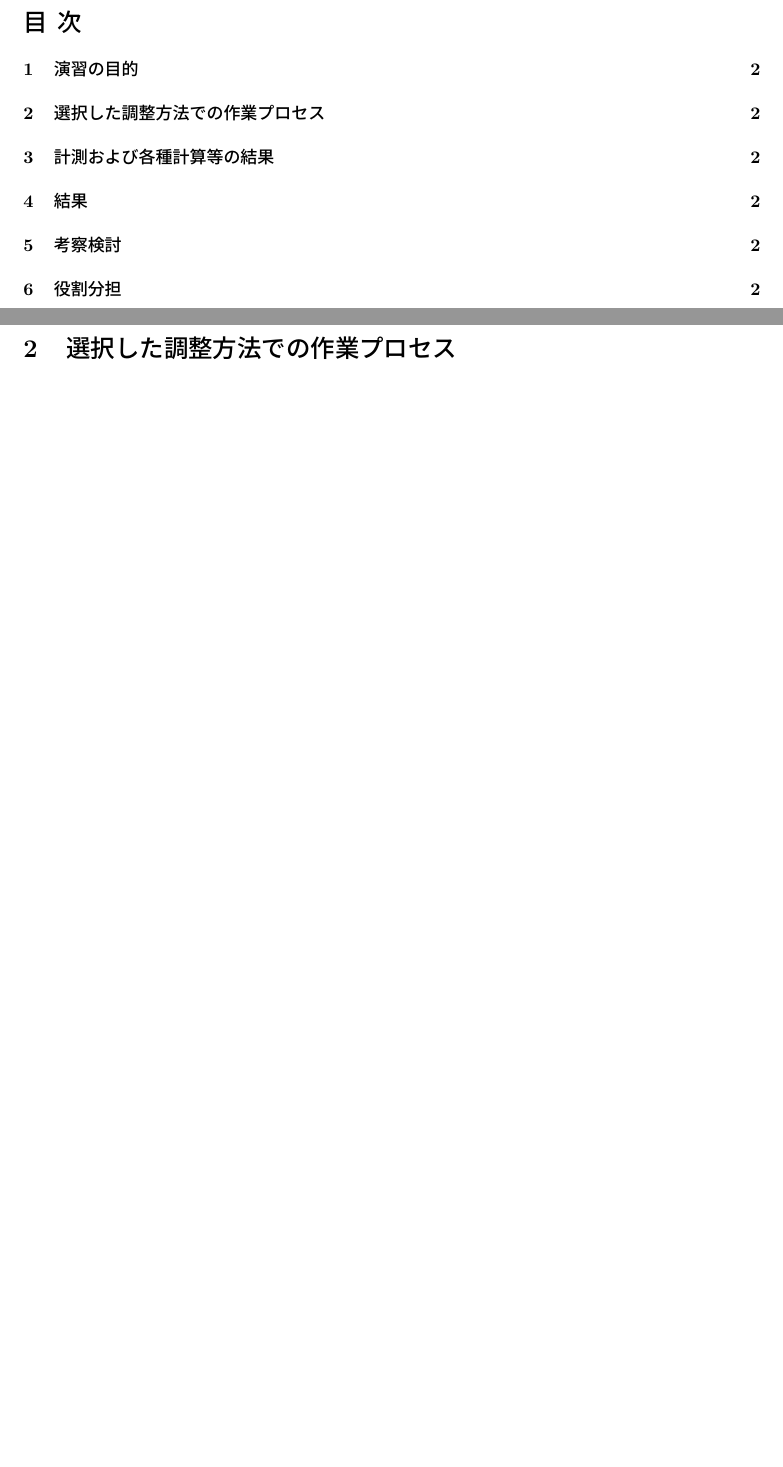
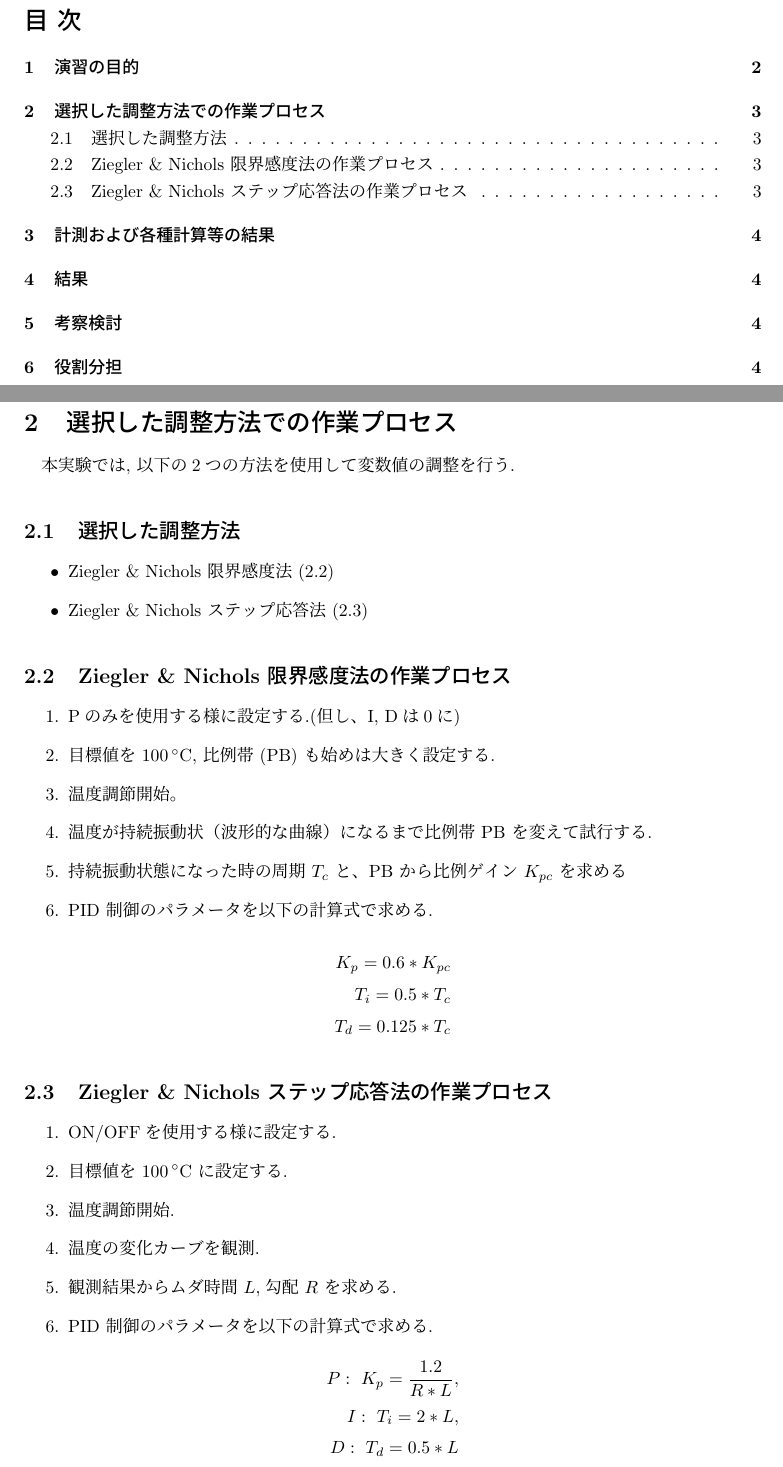
Before and after one commit to Tomopu/TemperatureControlExperiment, a LaTeX document (report.tex): two parts of pages 2 and 3 of 3 before the commit and two parts of pages 2 and 4 of 5 after it, joined at a grey line, cut so that both start at the same text, the shorter picture padded with empty space. Compiled offline with pLaTeX and dvipdfmx.

Commit message:
feat: section1を追加

```diff
--- a/report.tex
+++ b/report.tex
@@ -1,4 +1,9 @@
 \documentclass[a4j, titlepage]{jarticle}
+
+\usepackage{amsmath}
+\usepackage{amssymb}
+\usepackage{geometry}
+\usepackage{hyperref}
 
 \title{2024年度 専攻科 2S特別演習 電気工学分野\\温度制御シミュレータをターゲットにした各種方式によるPIDパラメータ調整の試行}
 \author{釧路工業高等専門学校 電子情報システム工学専攻 2年\\泉 知成, 河江 蒼生, 坂本 尊, 福島 祥太, 森 隆志}
@@ -12,4 +19,42 @@
 \section{選択した調整方法での作業プロセス}
+本実験では, 以下の$2$つの方法を使用して変数値の調整を行う.
+
+\subsection{選択した調整方法}
+\begin{itemize}
+    \item Ziegler \& Nichols 限界感度法 (2.2)
+    \item Ziegler \& Nichols ステップ応答法 (2.3)
+\end{itemize}
+
+\subsection{Ziegler \& Nichols 限界感度法の作業プロセス}
+\begin{enumerate}
+    \item Pのみを使用する様に設定する.(但し、I, Dは0に)
+    \item 目標値を $100\,^{\circ}\mathrm{C}$, 比例帯 (PB) も始めは大きく設定する.
+    \item 温度調節開始。
+    \item 温度が持続振動状（波形的な曲線）になるまで比例帯 PB を変えて試行する.
+    \item 持続振動状態になった時の周期 $T_c$ と、PB から比例ゲイン $K_{pc}$ を求める
+    \item PID 制御のパラメータを以下の計算式で求める.
+\end{enumerate}
+\begin{align*}
+    K_p = 0.6 * K_{pc} \\
+    T_i = 0.5 * T_{c} \\
+    T_d = 0.125 * T_{c}
+\end{align*}
+
+\subsection{Ziegler \& Nichols ステップ応答法の作業プロセス}
+\begin{enumerate}
+    \item ON/OFFを使用する様に設定する.
+    \item 目標値を $100\, ^{\circ}\mathrm{C}$ に設定する.
+    \item 温度調節開始.
+    \item 温度の変化カーブを観測.
+    \item 観測結果からムダ時間 $L$,勾配 $R$ を求める.
+    \item PID 制御のパラメータを以下の計算式で求める.
+\end{enumerate}
+\begin{align*}
+    P:\ K_p = \frac{1.2}{R * L}, \\
+    I:\ T_i = 2 * L, \\
+    D:\ T_d = 0.5 * L
+\end{align*}
+
 \section{計測および各種計算等の結果}
 \section{結果}
 \section{考察検討}
```
Also changed, not shown: figure/IMG_6281.jpg (added), report.pdf, report.tex (2 more changed lines), 1 other file.
